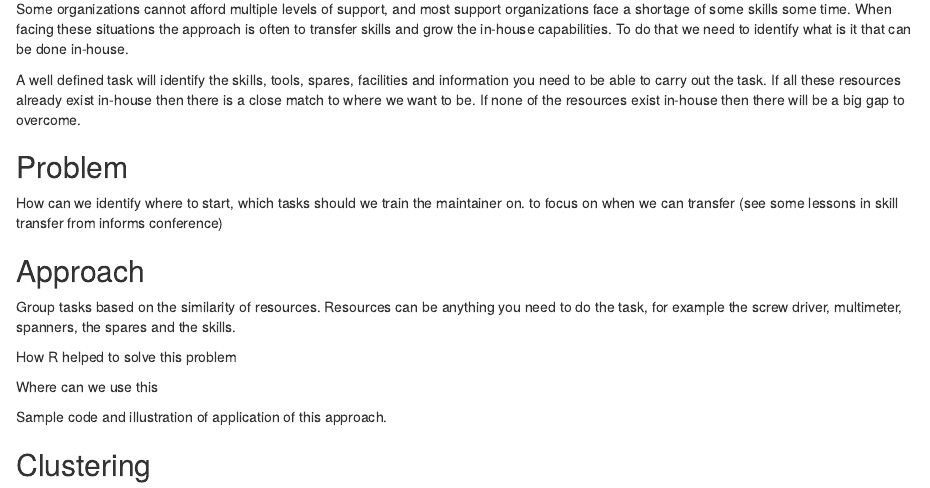
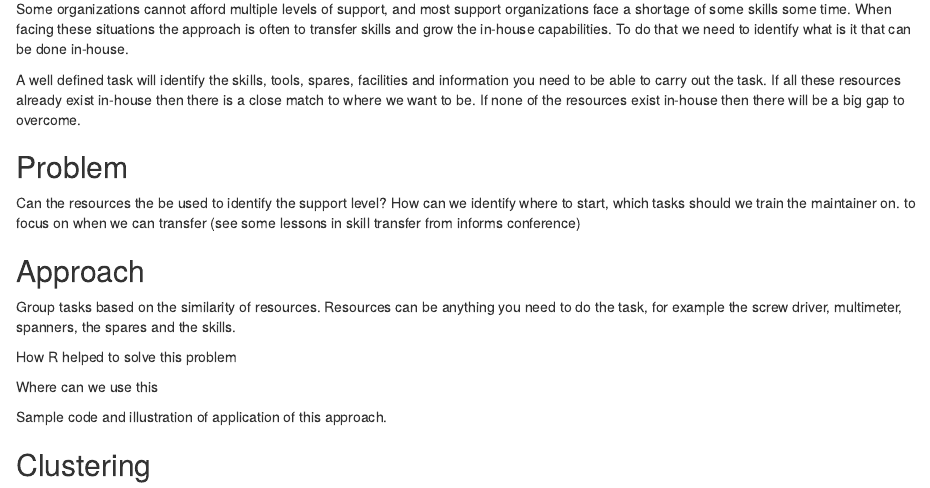
Before and after one commit to Kbushu/Kbushu, an R Markdown document (content/post/2020-06-08-skills-transfer.Rmd): the page in a window 1100 px wide, from 340 px down. Rendered offline with R 4.5, knitr and Pandoc, with nearby package versions; some code elsewhere in the file could not run offline.

Commit message:
Minor edit

```diff
--- a/content/post/2020-06-08-skills-transfer.Rmd
+++ b/content/post/2020-06-08-skills-transfer.Rmd
@@ -44,6 +44,7 @@ We will explore how will you go about building this in-house capacity
 
 ## Problem
 
+Can the resources the be used to identify the support level?
 How can we identify where to start, which tasks should we train the maintainer on.
 to focus on when we can transfer (see some lessons in skill transfer from informs conference)
 
```
